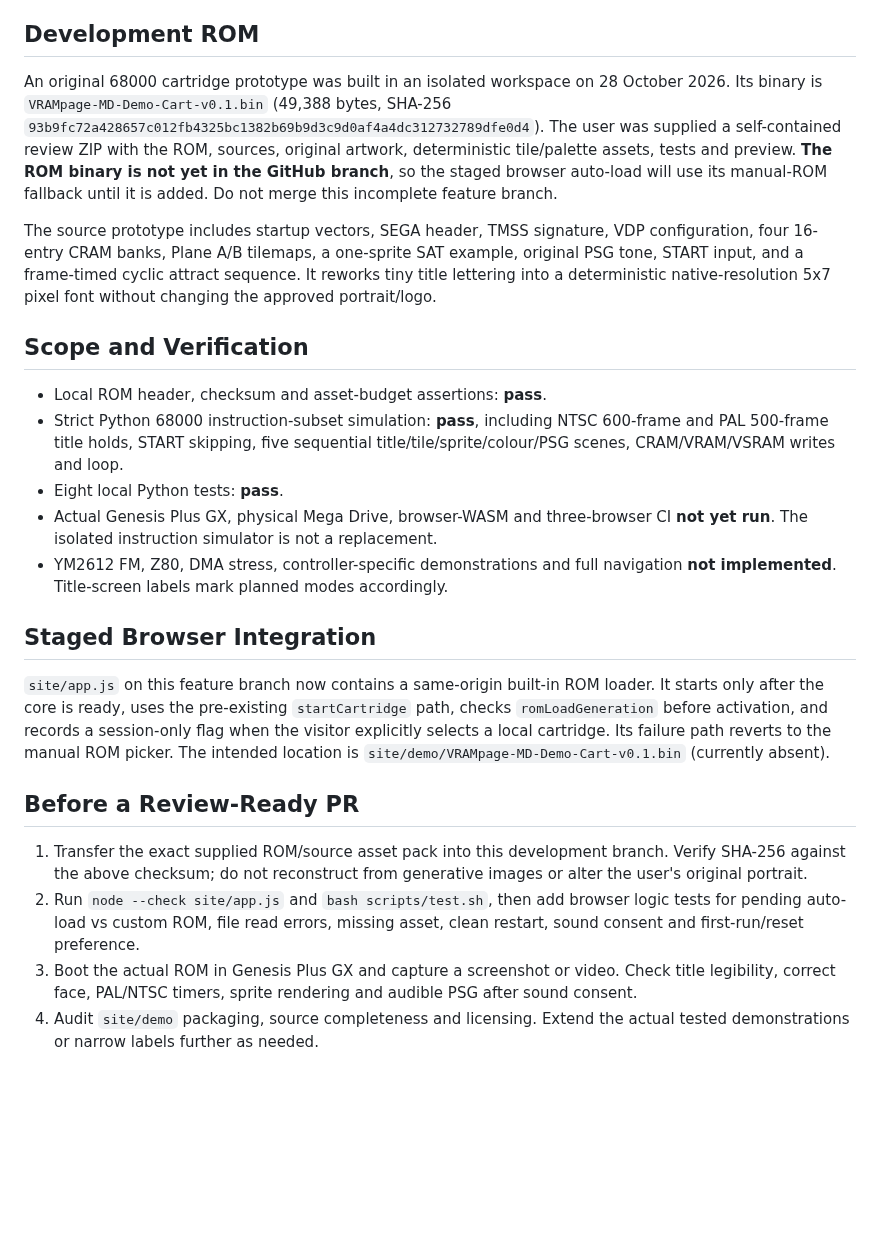
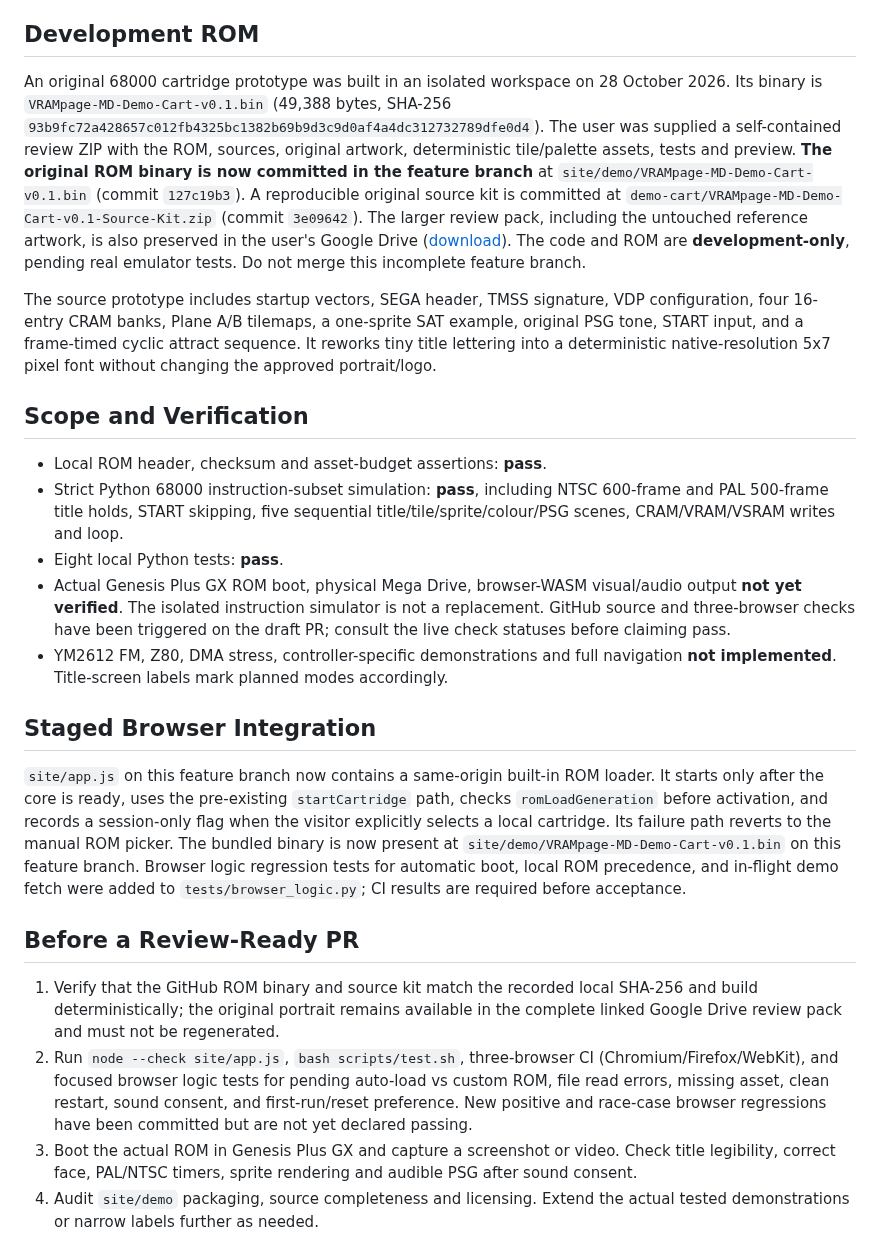
Before and after one commit to NixMcRetro/VRAMpage-MD, a Markdown page: docs/DEMO-CART-IMPLEMENTATION-CHECKPOINT.md, the part around the change. Rendered like a GitHub page; blank space fills up the shorter version.

Commit message:
Update Demo Cart checkpoint for committed ROM, source and browser regressions

```diff
--- a/docs/DEMO-CART-IMPLEMENTATION-CHECKPOINT.md
+++ b/docs/DEMO-CART-IMPLEMENTATION-CHECKPOINT.md
@@ -4,7 +4,7 @@ The user approved the second diagnostic-style design, with the mature captain fa
 
 ## Development ROM
 
-An original 68000 cartridge prototype was built in an isolated workspace on 28 October 2026. Its binary is `VRAMpage-MD-Demo-Cart-v0.1.bin` (49,388 bytes, SHA-256 `93b9fc72a428657c012fb4325bc1382b69b9d3c9d0af4a4dc312732789dfe0d4`). The user was supplied a self-contained review ZIP with the ROM, sources, original artwork, deterministic tile/palette assets, tests and preview. **The ROM binary is not yet in the GitHub branch**, so the staged browser auto-load will use its manual-ROM fallback until it is added. Do not merge this incomplete feature branch.
+An original 68000 cartridge prototype was built in an isolated workspace on 28 October 2026. Its binary is `VRAMpage-MD-Demo-Cart-v0.1.bin` (49,388 bytes, SHA-256 `93b9fc72a428657c012fb4325bc1382b69b9d3c9d0af4a4dc312732789dfe0d4`). The user was supplied a self-contained review ZIP with the ROM, sources, original artwork, deterministic tile/palette assets, tests and preview. **The original ROM binary is now committed in the feature branch** at `site/demo/VRAMpage-MD-Demo-Cart-v0.1.bin` (commit `127c19b3`). A reproducible original source kit is committed at `demo-cart/VRAMpage-MD-Demo-Cart-v0.1-Source-Kit.zip` (commit `3e09642`). The larger review pack, including the untouched reference artwork, is also preserved in the user's Google Drive ([download](https://drive.google.com/file/d/1JE4LbRh5O3tvxoXE00SclPuUOLCcPsL2/view)). The code and ROM are **development-only**, pending real emulator tests. Do not merge this incomplete feature branch.
 
 The source prototype includes startup vectors, SEGA header, TMSS signature, VDP configuration, four 16-entry CRAM banks, Plane A/B tilemaps, a one-sprite SAT example, original PSG tone, START input, and a frame-timed cyclic attract sequence. It reworks tiny title lettering into a deterministic native-resolution 5x7 pixel font without changing the approved portrait/logo.
 
@@ -13,17 +13,17 @@ The source prototype includes startup vectors, SEGA header, TMSS signature, VDP
 - Local ROM header, checksum and asset-budget assertions: **pass**.
 - Strict Python 68000 instruction-subset simulation: **pass**, including NTSC 600-frame and PAL 500-frame title holds, START skipping, five sequential title/tile/sprite/colour/PSG scenes, CRAM/VRAM/VSRAM writes and loop.
 - Eight local Python tests: **pass**.
-- Actual Genesis Plus GX, physical Mega Drive, browser-WASM and three-browser CI **not yet run**. The isolated instruction simulator is not a replacement.
+- Actual Genesis Plus GX ROM boot, physical Mega Drive, browser-WASM visual/audio output **not yet verified**. The isolated instruction simulator is not a replacement. GitHub source and three-browser checks have been triggered on the draft PR; consult the live check statuses before claiming pass.
 - YM2612 FM, Z80, DMA stress, controller-specific demonstrations and full navigation **not implemented**. Title-screen labels mark planned modes accordingly.
 
 ## Staged Browser Integration
 
-`site/app.js` on this feature branch now contains a same-origin built-in ROM loader. It starts only after the core is ready, uses the pre-existing `startCartridge` path, checks `romLoadGeneration` before activation, and records a session-only flag when the visitor explicitly selects a local cartridge. Its failure path reverts to the manual ROM picker. The intended location is `site/demo/VRAMpage-MD-Demo-Cart-v0.1.bin` (currently absent).
+`site/app.js` on this feature branch now contains a same-origin built-in ROM loader. It starts only after the core is ready, uses the pre-existing `startCartridge` path, checks `romLoadGeneration` before activation, and records a session-only flag when the visitor explicitly selects a local cartridge. Its failure path reverts to the manual ROM picker. The bundled binary is now present at `site/demo/VRAMpage-MD-Demo-Cart-v0.1.bin` on this feature branch. Browser logic regression tests for automatic boot, local ROM precedence, and in-flight demo fetch were added to `tests/browser_logic.py`; CI results are required before acceptance.
 
 ## Before a Review-Ready PR
 
-1. Transfer the exact supplied ROM/source asset pack into this development branch. Verify SHA-256 against the above checksum; do not reconstruct from generative images or alter the user's original portrait.
-2. Run `node --check site/app.js` and `bash scripts/test.sh`, then add browser logic tests for pending auto-load vs custom ROM, file read errors, missing asset, clean restart, sound consent and first-run/reset preference.
+1. Verify that the GitHub ROM binary and source kit match the recorded local SHA-256 and build deterministically; the original portrait remains available in the complete linked Google Drive review pack and must not be regenerated.
+2. Run `node --check site/app.js`, `bash scripts/test.sh`, three-browser CI (Chromium/Firefox/WebKit), and focused browser logic tests for pending auto-load vs custom ROM, file read errors, missing asset, clean restart, sound consent, and first-run/reset preference. New positive and race-case browser regressions have been committed but are not yet declared passing.
 3. Boot the actual ROM in Genesis Plus GX and capture a screenshot or video. Check title legibility, correct face, PAL/NTSC timers, sprite rendering and audible PSG after sound consent.
 4. Audit `site/demo` packaging, source completeness and licensing. Extend the actual tested demonstrations or narrow labels further as needed.
 5. Open a review-ready PR only after those checks. Do not merge to `main` or deploy McRetro.net before the user's explicit approval. Preserve immutable public v0.5.0.
```
